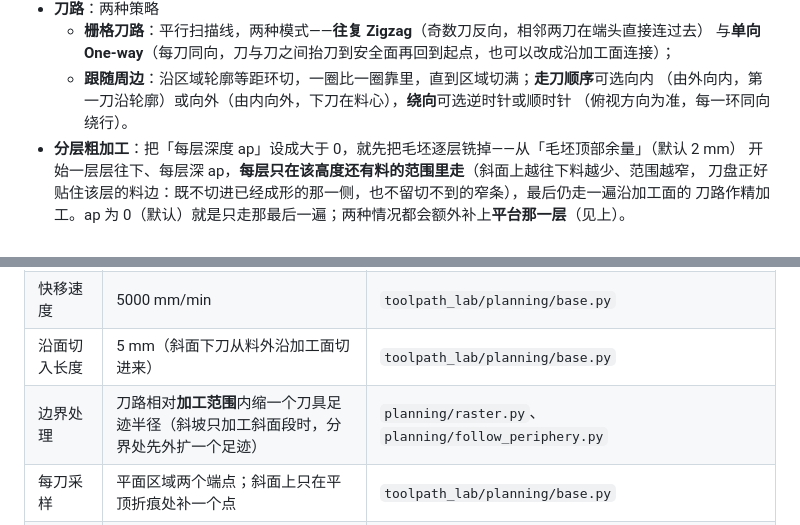
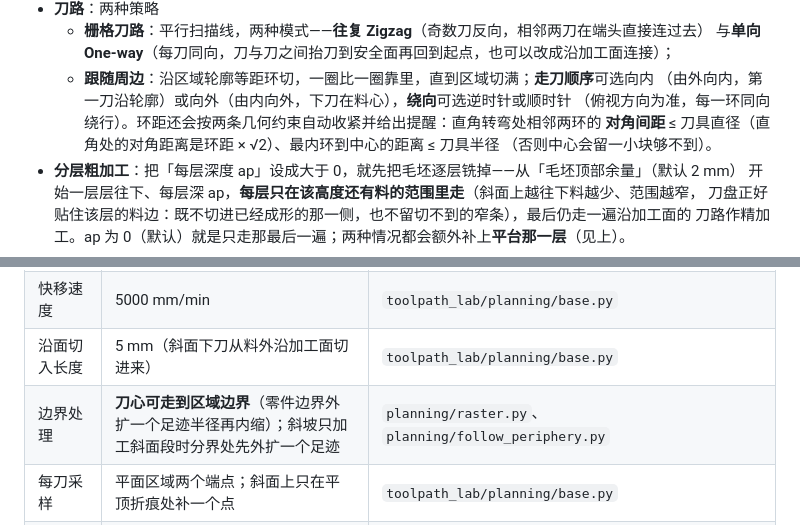
Before and after one commit to large-su/toolpath-lab, a Markdown page: README.md, 2 parts joined by grey strips. GitHub-like rendering.

```diff
--- a/README.md
+++ b/README.md
@@ -39,7 +39,9 @@ ToolpathLab 是一个刀路规划基座：给定一把刀具和一块规则形
     与**单向 One-way**（每刀同向，刀与刀之间抬刀到安全面再回到起点，也可以改成沿加工面连接）；
   - **跟随周边**：沿区域轮廓等距环切，一圈比一圈靠里，直到区域切满；**走刀顺序**可选向内
     （由外向内，第一刀沿轮廓）或向外（由内向外，下刀在料心），**绕向**可选逆时针或顺时针
-    （俯视方向为准，每一环同向绕行）。
+    （俯视方向为准，每一环同向绕行）。环距还会按两条几何约束自动收紧并给出提醒：直角转弯处相邻两环的
+    **对角间距** ≤ 刀具直径（直角处的对角距离是环距 × √2）、最内环到中心的距离 ≤ 刀具半径
+    （否则中心会留一小块够不到）。
 - **分层粗加工**：把「每层深度 ap」设成大于 0，就先把毛坯逐层铣掉——从「毛坯顶部余量」（默认 2 mm）
   开始一层层往下、每层深 ap，**每层只在该高度还有料的范围里走**（斜面上越往下料越少、范围越窄，
   刀盘正好贴住该层的料边：既不切进已经成形的那一侧，也不留切不到的窄条），最后仍走一遍沿加工面的
@@ -197,7 +199,7 @@ docs/          架构与扩展文档
 | 安全高度 | 5 mm（相对该段快移经过的加工面最高点） | `toolpath_lab/planning/base.py` |
 | 快移速度 | 5000 mm/min | `toolpath_lab/planning/base.py` |
 | 沿面切入长度 | 5 mm（斜面下刀从料外沿加工面切进来） | `toolpath_lab/planning/base.py` |
-| 边界处理 | 刀路相对**加工范围**内缩一个刀具足迹半径（斜坡只加工斜面段时，分界处先外扩一个足迹） | `planning/raster.py`、`planning/follow_periphery.py` |
+| 边界处理 | **刀心可走到区域边界**（零件边界外扩一个足迹半径再内缩）；斜坡只加工斜面段时分界处先外扩一个足迹 | `planning/raster.py`、`planning/follow_periphery.py` |
 | 每刀采样 | 平面区域两个端点；斜面上只在平顶折痕处补一个点 | `toolpath_lab/planning/base.py` |
 | 环间连接 | 所有环同向绕行，环间沿同一条缝径向过渡一个切宽、不抬刀 | `toolpath_lab/planning/follow_periphery.py` |
 | 斜坡 Z 上限默认值 | 80 mm（区域参数，可改 1–1000；斜面升到它就转平顶） | `toolpath_lab/core/region.py` |
```
Also changed, not shown: README.en.md (+5 -1 lines).
